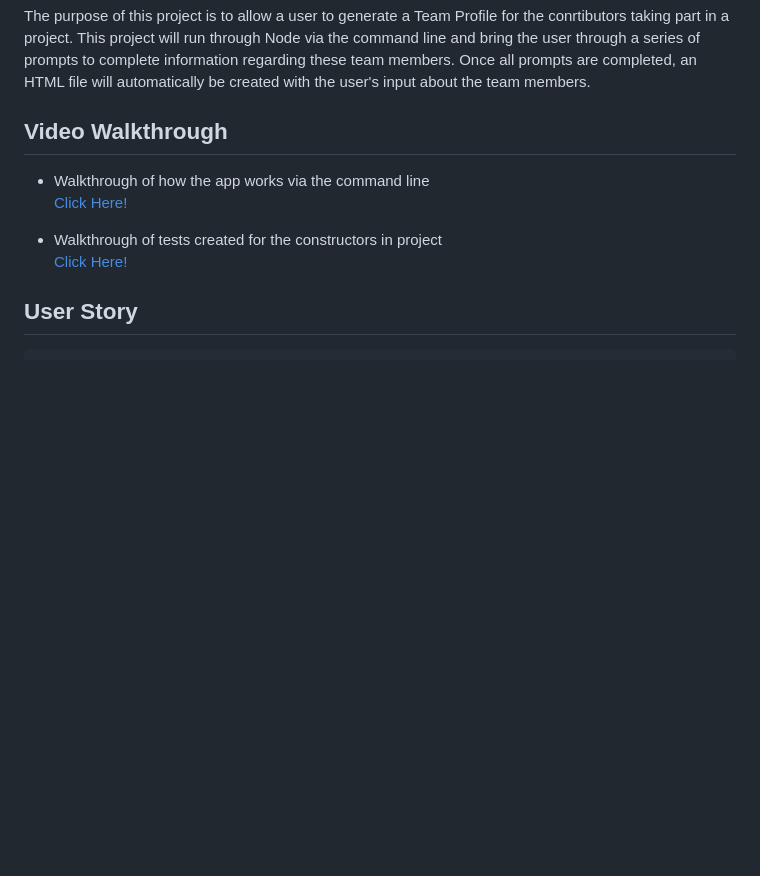
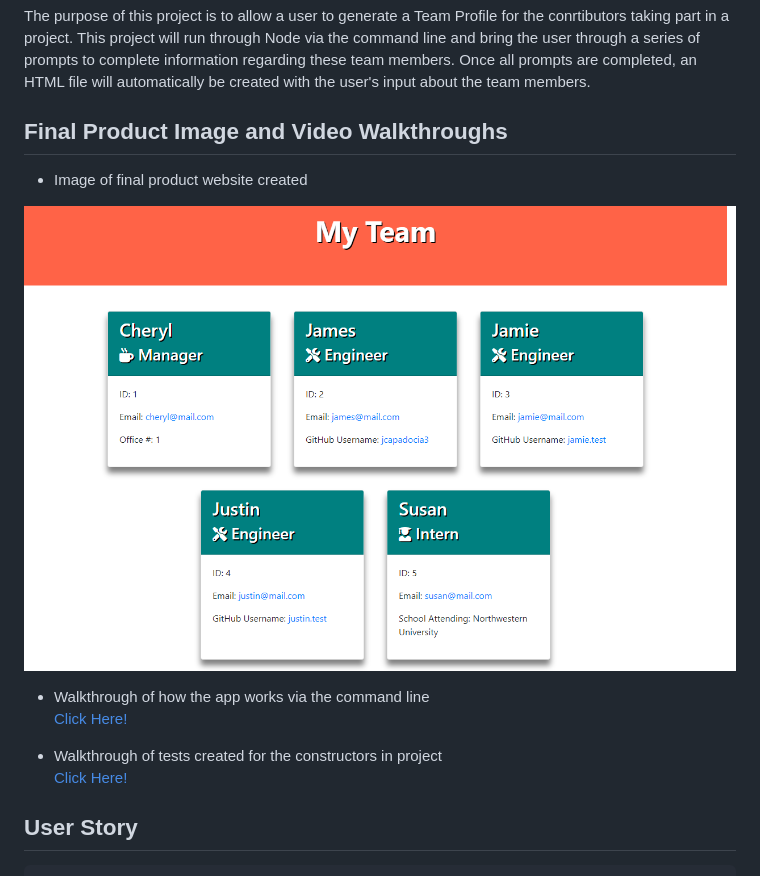
Before and after one commit to jcapadocia3/Team-Profile-Generator, a Markdown page: README.md, the part around the change. Drawn GitHub-style; pictures changed too: images/finalproduct.png (added); blank space fills up the shorter version.

Commit message:
Added image to README.md to represent what final product would look like in a browser once the newINDEX.html is created by running the code.

```diff
--- a/README.md
+++ b/README.md
@@ -25,7 +25,10 @@ Please refer to the newINDEX.html file in the repo to see the final product crea
 ## Description
 The purpose of this project is to allow a user to generate a Team Profile for the conrtibutors taking part in a project. This project will run through Node via the command line and bring the user through a series of prompts to complete information regarding these team members. Once all prompts are completed, an HTML file will automatically be created with the user's input about the team members.
 
-## Video Walkthrough
+## Final Product Image and Video Walkthroughs
+
+- Image of final product website created<br>
+<img src="./images/finalproduct.png" alt="Final Product" width="800">
 
 - Walkthrough of how the app works via the command line<br>
 <a target="_blank" href="https://watch.screencastify.com/v/ohTzBjC4r7mOxOqpc7wf">Click Here!</a>
```
